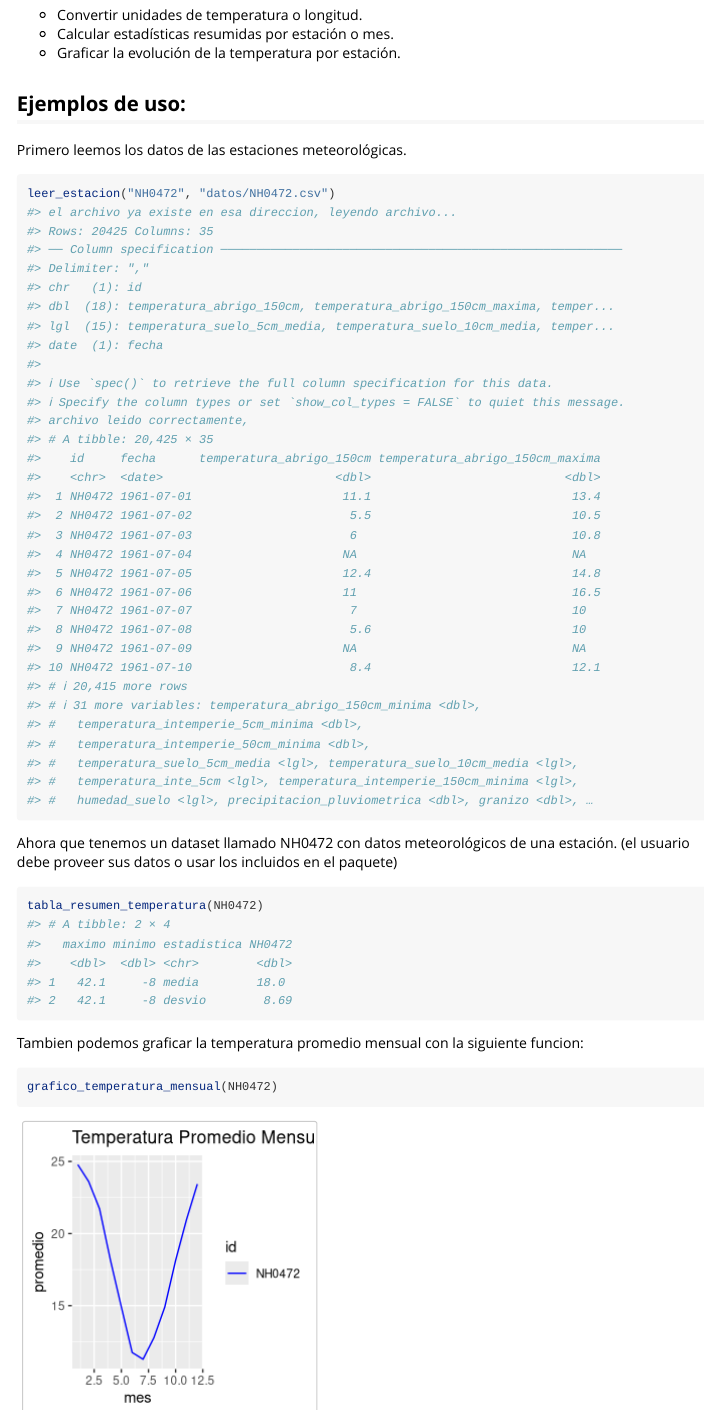
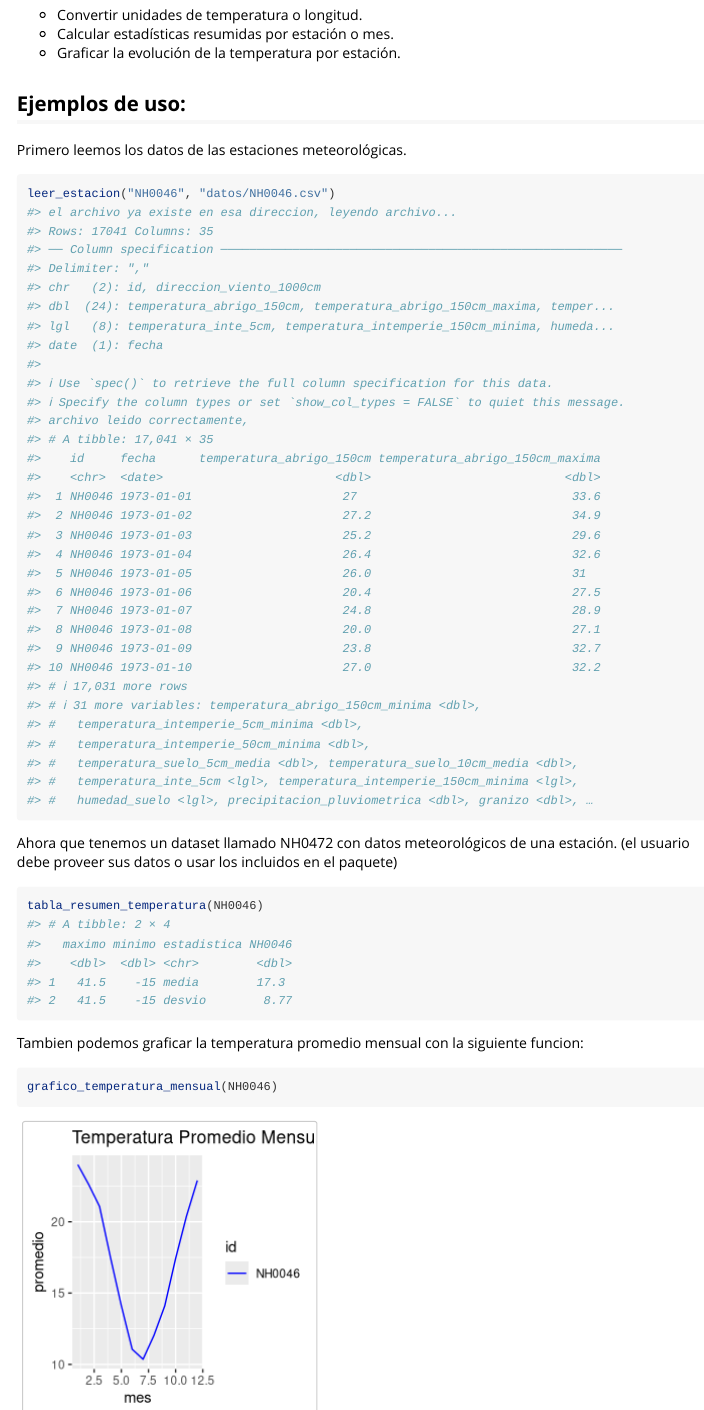
Before and after one commit to LucaGiu204/meteoR, an R Markdown document (vignettes/Introduccion_al_paquete.Rmd): the page in a window 1100 px wide, from 280 px down. Rendered offline with R 4.5, knitr and Pandoc, with nearby package versions.

Commit message:
cambios visuales en la viñeta

````diff
--- a/vignettes/Introduccion_al_paquete.Rmd
+++ b/vignettes/Introduccion_al_paquete.Rmd
@@ -35,7 +35,7 @@
 Primero leemos los datos de las estaciones meteorológicas.
 
 ```{r}
-leer_estacion("NH0472", "datos/NH0472.csv")
+leer_estacion("NH0046", "datos/NH0046.csv")
 ```
 
 
@@ -43,11 +43,11 @@
 (el usuario debe proveer sus datos o usar los incluidos en el paquete)
 
 ```{r}
-tabla_resumen_temperatura(NH0472)
+tabla_resumen_temperatura(NH0046)
 ```
 
 Tambien podemos graficar la temperatura promedio mensual con la siguiente funcion:
 
 ```{r}
-grafico_temperatura_mensual(NH0472)
+grafico_temperatura_mensual(NH0046)
 ```
````
